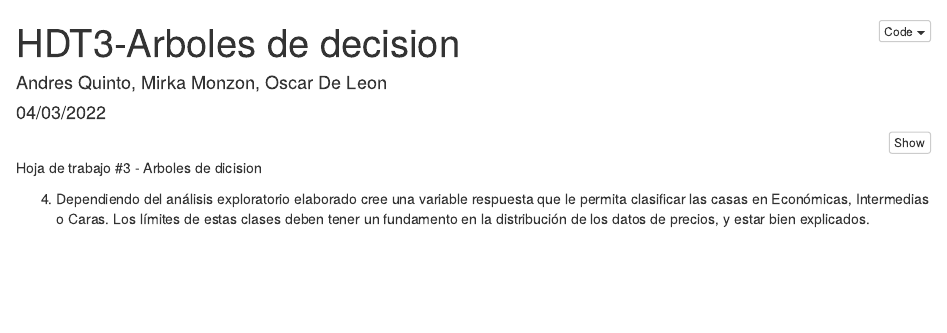
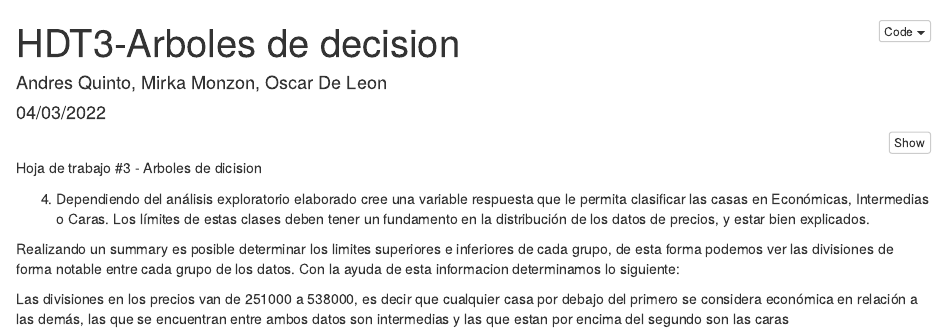
Before and after one commit to AndresQuinto5/HDT3-Arboles, an R Markdown document (hdt3.Rmd): the page in a window 1100 px wide, from its top. Rendered offline with R 4.5, knitr and Pandoc, with nearby package versions; the code chunks are not run, so their results and figures are left out.

Commit message:
Inciso 4

````diff
--- a/hdt3.Rmd
+++ b/hdt3.Rmd
@@ -23,6 +23,10 @@ Hoja de trabajo #3 - Arboles de dicision
 
 4. Dependiendo del análisis exploratorio elaborado cree una variable respuesta que le permita clasificar las casas en Económicas, Intermedias o Caras. Los límites de estas clases deben tener un fundamento en la distribución de los datos de precios, y estar bien explicados.
 
+Realizando un summary es posible determinar los limites superiores e inferiores de cada grupo, de esta forma podemos ver las divisiones de forma notable entre cada grupo de los datos. Con la ayuda de esta informacion determinamos lo siguiente:
+
+Las divisiones en los precios van de 251000 a 538000, es decir que cualquier casa por debajo del primero se considera económica en relación a las demás, las que se encuentran entre ambos datos son intermedias y las que estan por encima del segundo son las caras
+
 ```{r set, echo=FALSE}
 # variable respuesta
 porciento <- 70/100
````
